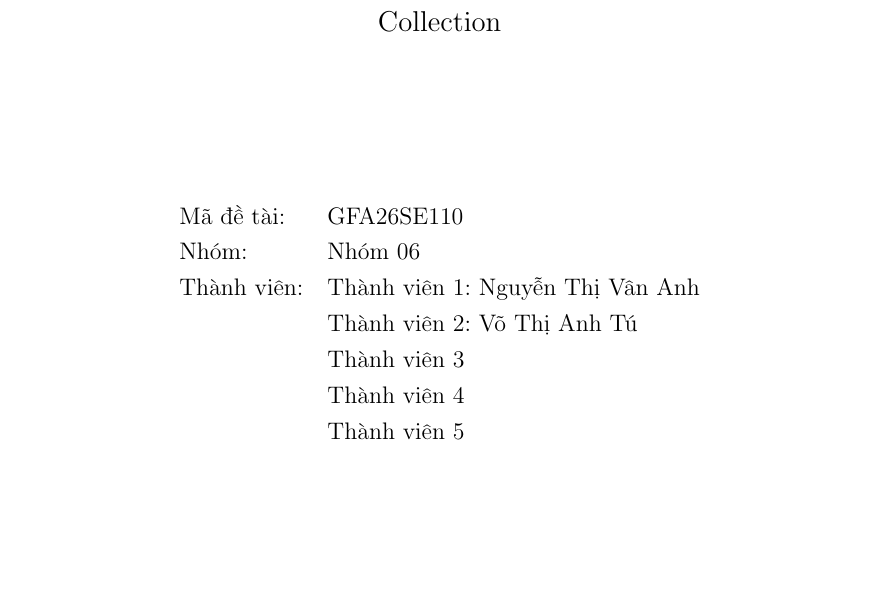
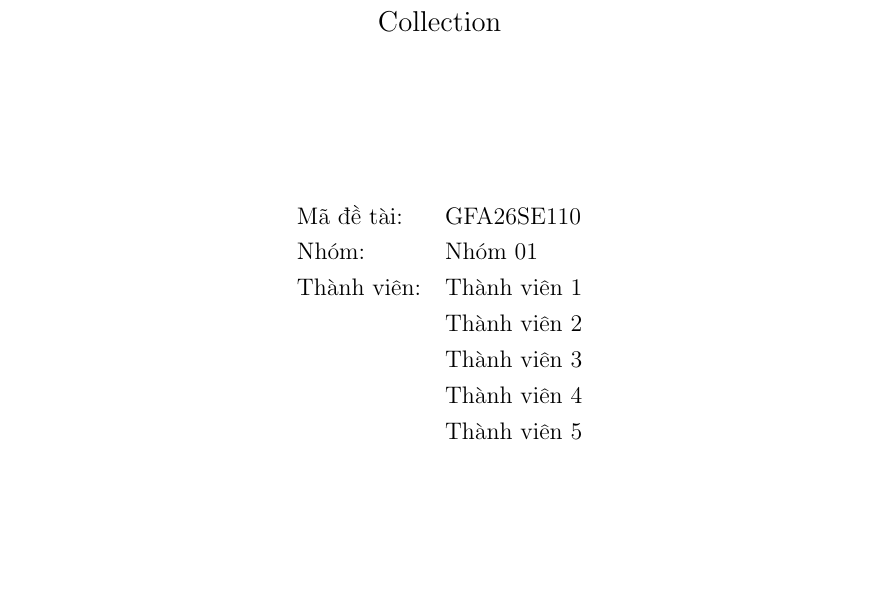
Before and after one commit to duonggiaan254-glitch/Group-6, a LaTeX document (DuAn/main.tex): part of page 1 of 13, cut so that both start at the same text. Compiled offline with pdfLaTeX.

Commit message:
Change group number and member names in main.tex
Updated group information and member names in the document.

```diff
--- a/DuAn/main.tex
+++ b/DuAn/main.tex
@@ -57,9 +57,9 @@
 
     \begin{tabular}{ll}
         Mã đề tài: & GFA26SE110\\
-        Nhóm: & Nhóm 06\\
-        Thành viên: & Thành viên 1: Nguyễn Thị Vân Anh \\
-                   & Thành viên 2: Võ Thị Anh Tú \\
+        Nhóm: & Nhóm 01\\
+        Thành viên: & Thành viên 1\\
+                   & Thành viên 2\\
                    & Thành viên 3\\
                    & Thành viên 4\\
                    & Thành viên 5
```
